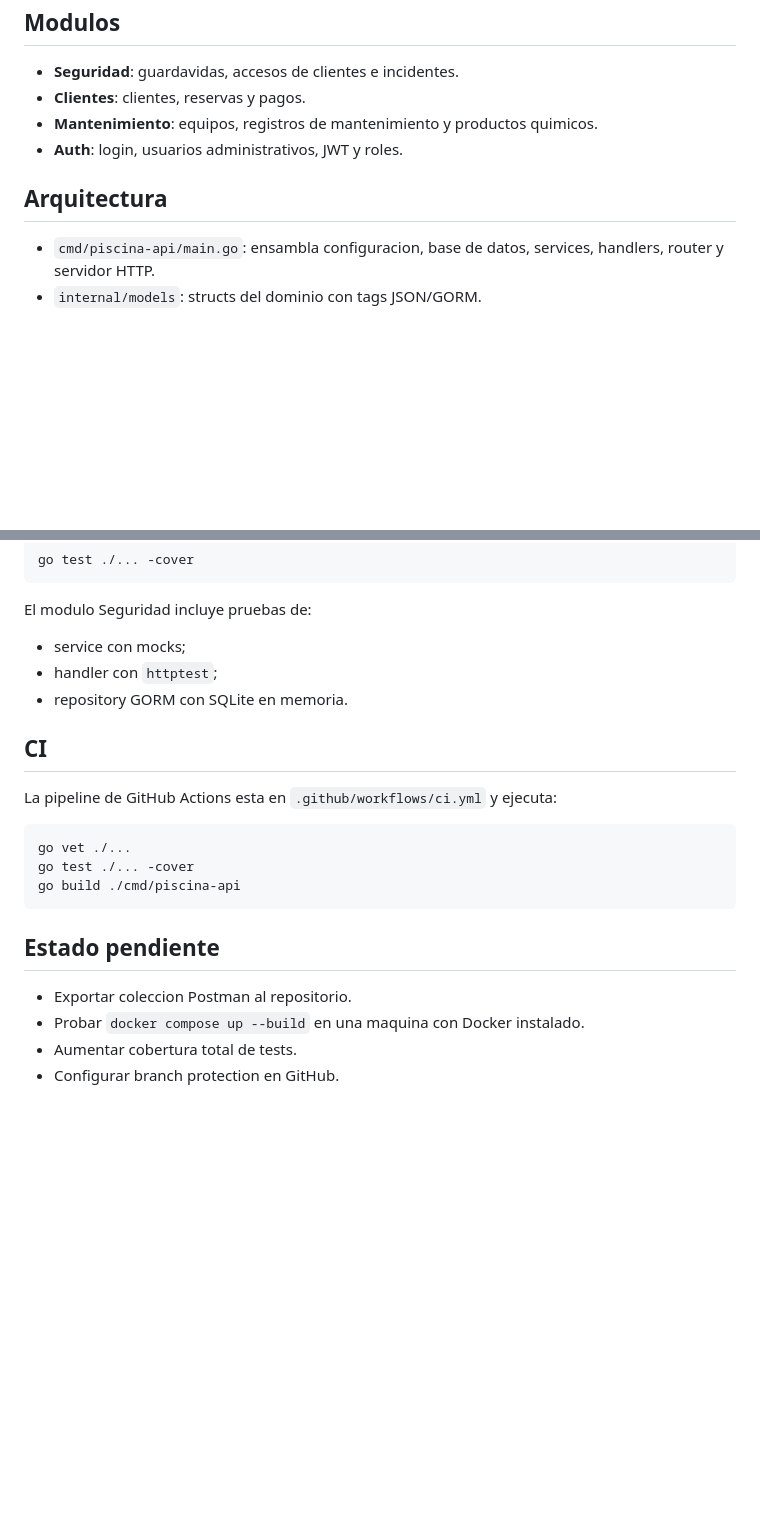
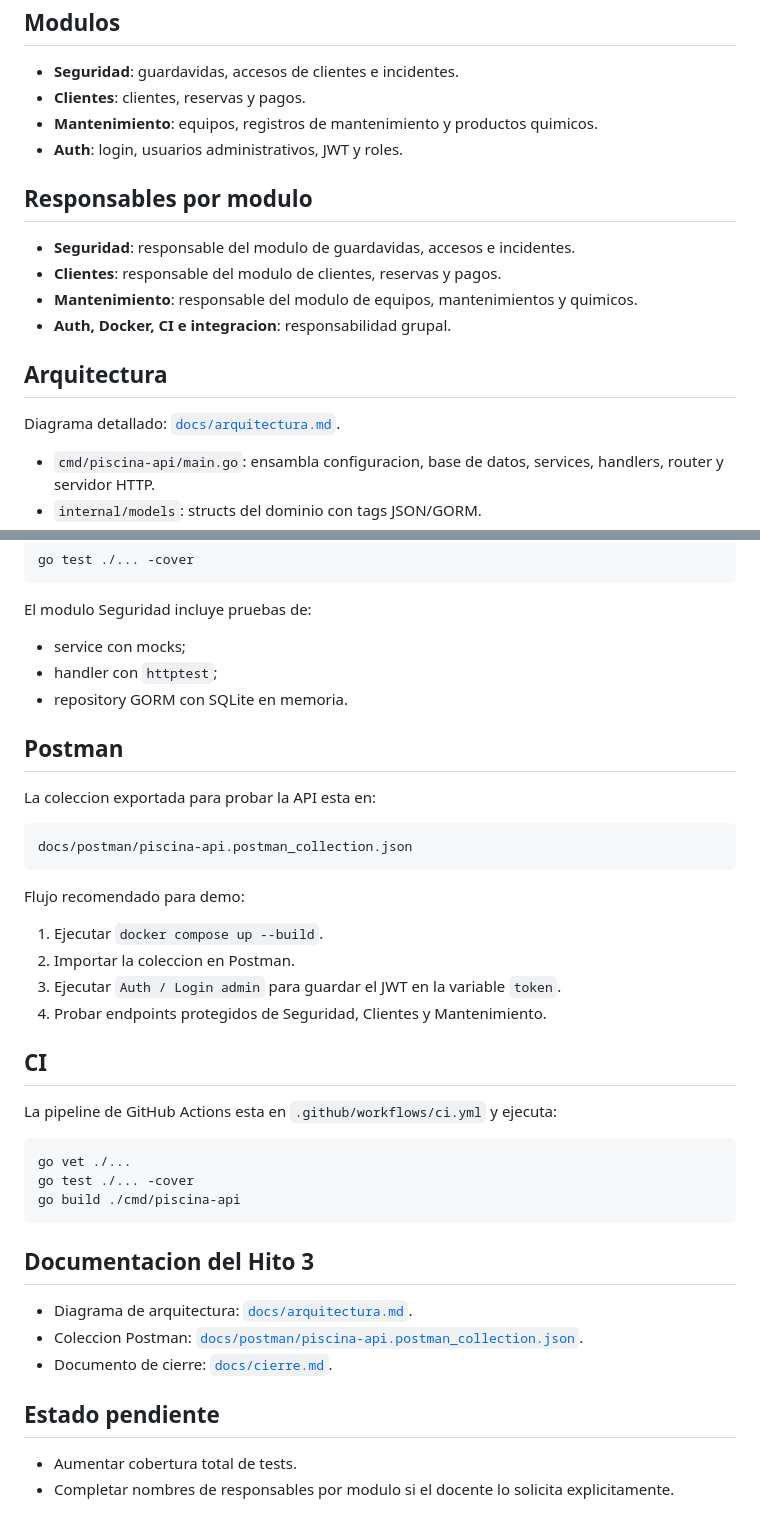
Before and after one commit to Deimuzh/pool-api, a Markdown page: README.md, 2 parts joined by grey strips. GitHub-like rendering; blank space fills up the shorter version.

Commit message:
docs: agregar cierre y referencias

````diff
--- a/README.md
+++ b/README.md
@@ -27,7 +27,16 @@ HTTP -> Handler -> Service -> Repository -> GORM -> SQLite/PostgreSQL
 - **Mantenimiento**: equipos, registros de mantenimiento y productos quimicos.
 - **Auth**: login, usuarios administrativos, JWT y roles.
 
+## Responsables por modulo
+
+- **Seguridad**: responsable del modulo de guardavidas, accesos e incidentes.
+- **Clientes**: responsable del modulo de clientes, reservas y pagos.
+- **Mantenimiento**: responsable del modulo de equipos, mantenimientos y quimicos.
+- **Auth, Docker, CI e integracion**: responsabilidad grupal.
+
 ## Arquitectura
+
+Diagrama detallado: [`docs/arquitectura.md`](docs/arquitectura.md).
 
 - `cmd/piscina-api/main.go`: ensambla configuracion, base de datos, services, handlers, router y servidor HTTP.
 - `internal/models`: structs del dominio con tags JSON/GORM.
@@ -208,6 +217,21 @@ El modulo Seguridad incluye pruebas de:
 - handler con `httptest`;
 - repository GORM con SQLite en memoria.
 
+## Postman
+
+La coleccion exportada para probar la API esta en:
+
+```txt
+docs/postman/piscina-api.postman_collection.json
+```
+
+Flujo recomendado para demo:
+
+1. Ejecutar `docker compose up --build`.
+2. Importar la coleccion en Postman.
+3. Ejecutar `Auth / Login admin` para guardar el JWT en la variable `token`.
+4. Probar endpoints protegidos de Seguridad, Clientes y Mantenimiento.
+
 ## CI
 
 La pipeline de GitHub Actions esta en `.github/workflows/ci.yml` y ejecuta:
@@ -218,9 +242,13 @@ go test ./... -cover
 go build ./cmd/piscina-api
 ```
 
+## Documentacion del Hito 3
+
+- Diagrama de arquitectura: [`docs/arquitectura.md`](docs/arquitectura.md).
+- Coleccion Postman: [`docs/postman/piscina-api.postman_collection.json`](docs/postman/piscina-api.postman_collection.json).
+- Documento de cierre: [`docs/cierre.md`](docs/cierre.md).
+
 ## Estado pendiente
 
-- Exportar coleccion Postman al repositorio.
-- Probar `docker compose up --build` en una maquina con Docker instalado.
 - Aumentar cobertura total de tests.
-- Configurar branch protection en GitHub.
+- Completar nombres de responsables por modulo si el docente lo solicita explicitamente.
````
Also changed, not shown: docs/cierre.md (added, +38 -0 lines).
